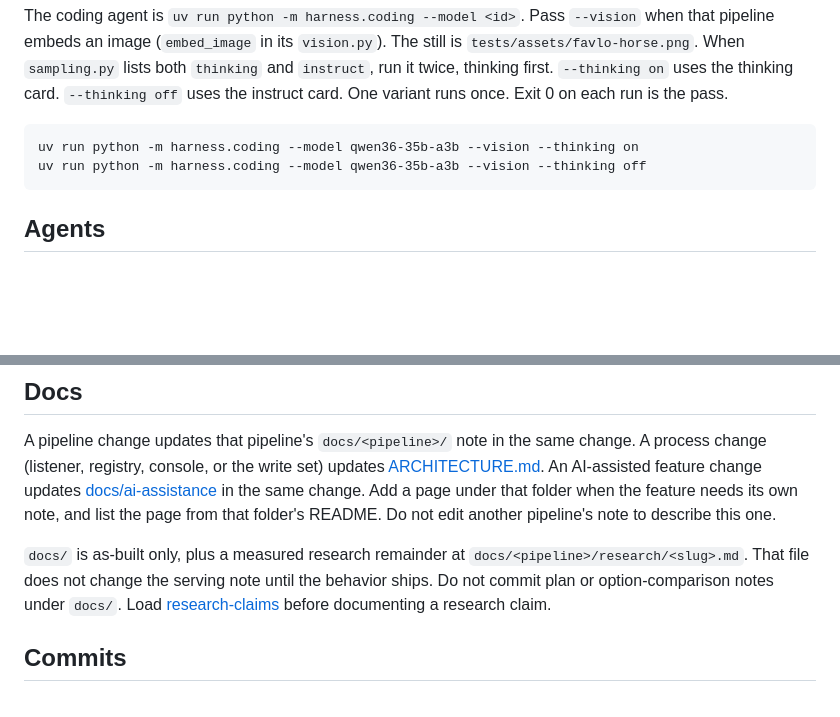
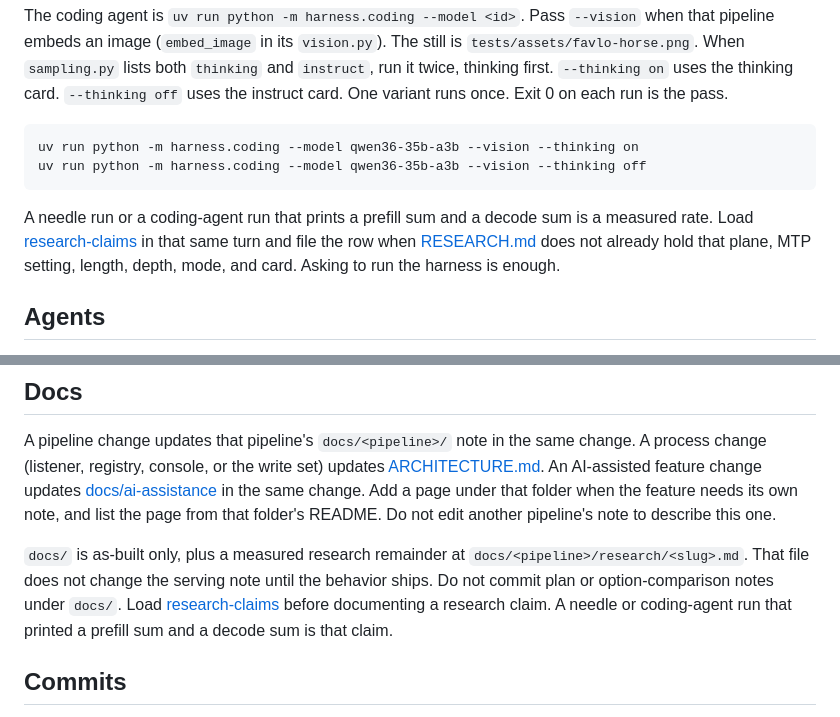
Before and after one commit to norielmallari/favlo, a Markdown page: AGENTS.md, 2 parts joined by grey strips. Drawn GitHub-style; blank space fills up the shorter version.

````diff
--- a/AGENTS.md
+++ b/AGENTS.md
@@ -66,6 +66,8 @@ uv run python -m harness.coding --model qwen36-35b-a3b --vision --thinking on
 uv run python -m harness.coding --model qwen36-35b-a3b --vision --thinking off
 ```
 
+A needle run or a coding-agent run that prints a prefill sum and a decode sum is a measured rate. Load [research-claims](.cursor/skills/research-claims/SKILL.md) in that same turn and file the row when [RESEARCH.md](RESEARCH.md) does not already hold that plane, MTP setting, length, depth, mode, and card. Asking to run the harness is enough.
+
 ## Agents
 
 Every agent is a Microsoft Agent Framework agent. Chat goes through the shared client in `src/favlo/chat_client.py`.
@@ -88,7 +90,7 @@ Do not invent routing hits, calibration energies, or hidden-state errors. A meas
 
 A pipeline change updates that pipeline's `docs/<pipeline>/` note in the same change. A process change (listener, registry, console, or the write set) updates [ARCHITECTURE.md](ARCHITECTURE.md). An AI-assisted feature change updates [docs/ai-assistance](docs/ai-assistance/README.md) in the same change. Add a page under that folder when the feature needs its own note, and list the page from that folder's README. Do not edit another pipeline's note to describe this one.
 
-`docs/` is as-built only, plus a measured research remainder at `docs/<pipeline>/research/<slug>.md`. That file does not change the serving note until the behavior ships. Do not commit plan or option-comparison notes under `docs/`. Load [research-claims](.cursor/skills/research-claims/SKILL.md) before documenting a research claim.
+`docs/` is as-built only, plus a measured research remainder at `docs/<pipeline>/research/<slug>.md`. That file does not change the serving note until the behavior ships. Do not commit plan or option-comparison notes under `docs/`. Load [research-claims](.cursor/skills/research-claims/SKILL.md) before documenting a research claim. A needle or coding-agent run that printed a prefill sum and a decode sum is that claim.
 
 ## Commits
 
````
Also changed, not shown: docs/harness.md (+2 -2 lines), 1 other file.
